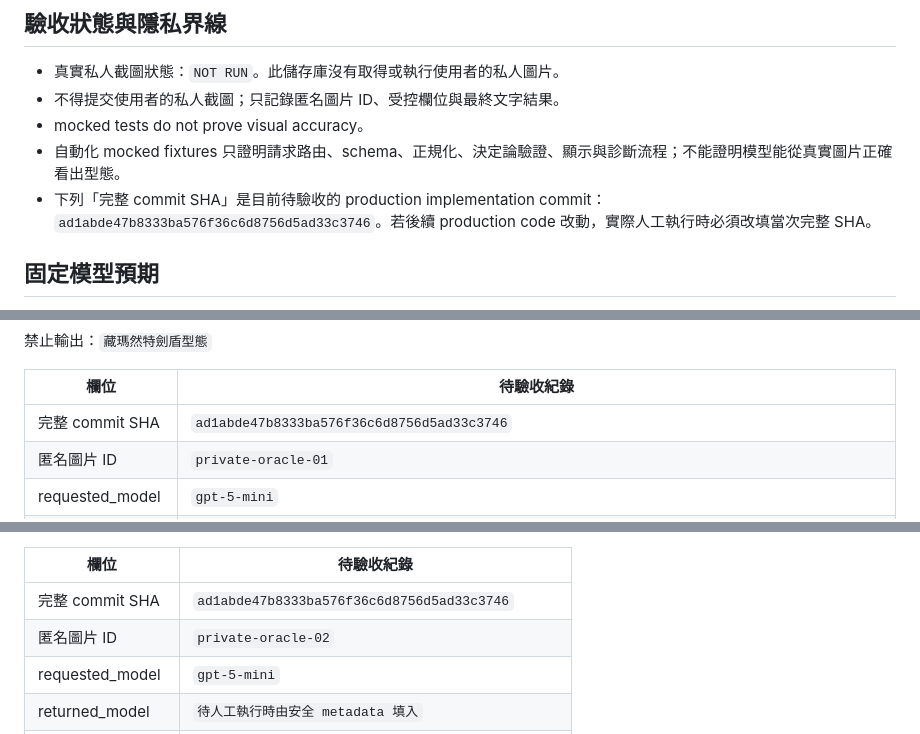
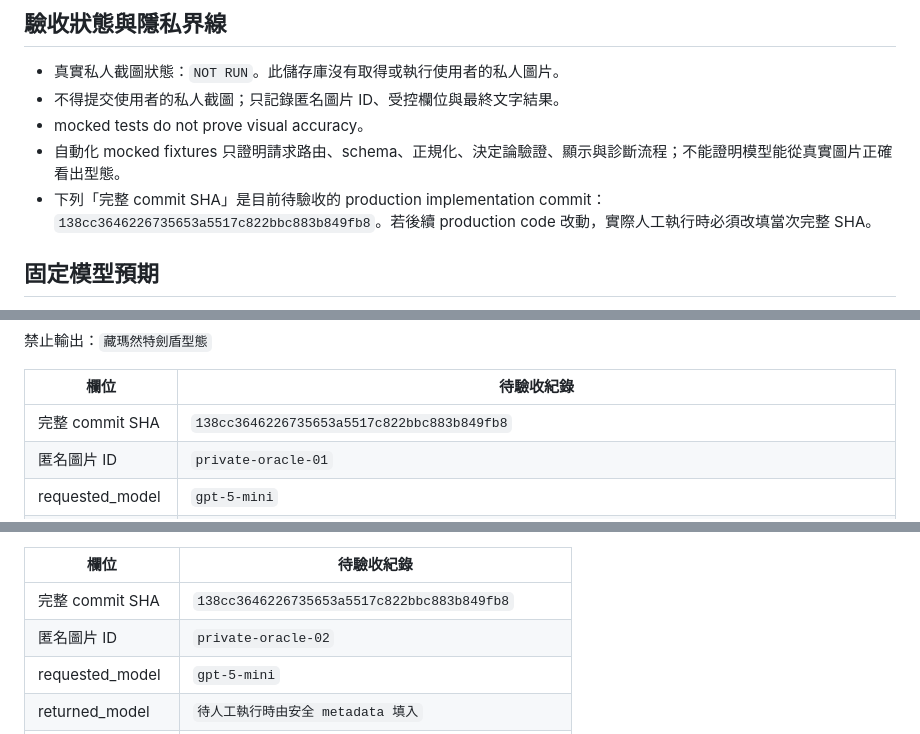
Before and after one commit to ordnance293-cyber/Pok-mon-acc, a Markdown page: docs/manual-tests/smart-hundo-gpt5-origin-necrozma-v2.md, 3 parts joined by grey strips. Drawn GitHub-style.

Commit message:
docs: refresh smart hundo manual acceptance sha

```diff
--- a/docs/manual-tests/smart-hundo-gpt5-origin-necrozma-v2.md
+++ b/docs/manual-tests/smart-hundo-gpt5-origin-necrozma-v2.md
@@ -6,7 +6,7 @@
 - 不得提交使用者的私人截圖；只記錄匿名圖片 ID、受控欄位與最終文字結果。
 - mocked tests do not prove visual accuracy。
 - 自動化 mocked fixtures 只證明請求路由、schema、正規化、決定論驗證、顯示與診斷流程；不能證明模型能從真實圖片正確看出型態。
-- 下列「完整 commit SHA」是目前待驗收的 production implementation commit：`ad1abde47b8333ba576f36c6d8756d5ad33c3746`。若後續 production code 改動，實際人工執行時必須改填當次完整 SHA。
+- 下列「完整 commit SHA」是目前待驗收的 production implementation commit：`138cc3646226735653a5517c822bbc883b849fb8`。若後續 production code 改動，實際人工執行時必須改填當次完整 SHA。
 
 ## 固定模型預期
 
@@ -36,7 +36,7 @@
 
 | 欄位 | 待驗收紀錄 |
 |---|---|
-| 完整 commit SHA | `ad1abde47b8333ba576f36c6d8756d5ad33c3746` |
+| 完整 commit SHA | `138cc3646226735653a5517c822bbc883b849fb8` |
 | 匿名圖片 ID | `private-oracle-01` |
 | requested_model | `gpt-5-mini` |
 | returned_model | `待人工執行時由安全 metadata 填入` |
@@ -81,7 +81,7 @@
 
 | 欄位 | 待驗收紀錄 |
 |---|---|
-| 完整 commit SHA | `ad1abde47b8333ba576f36c6d8756d5ad33c3746` |
+| 完整 commit SHA | `138cc3646226735653a5517c822bbc883b849fb8` |
 | 匿名圖片 ID | `private-oracle-02` |
 | requested_model | `gpt-5-mini` |
 | returned_model | `待人工執行時由安全 metadata 填入` |
```
Also changed, not shown: other parts of docs/manual-tests/smart-hundo-gpt5-origin-necrozma-v2.md (+2 -2 lines).
